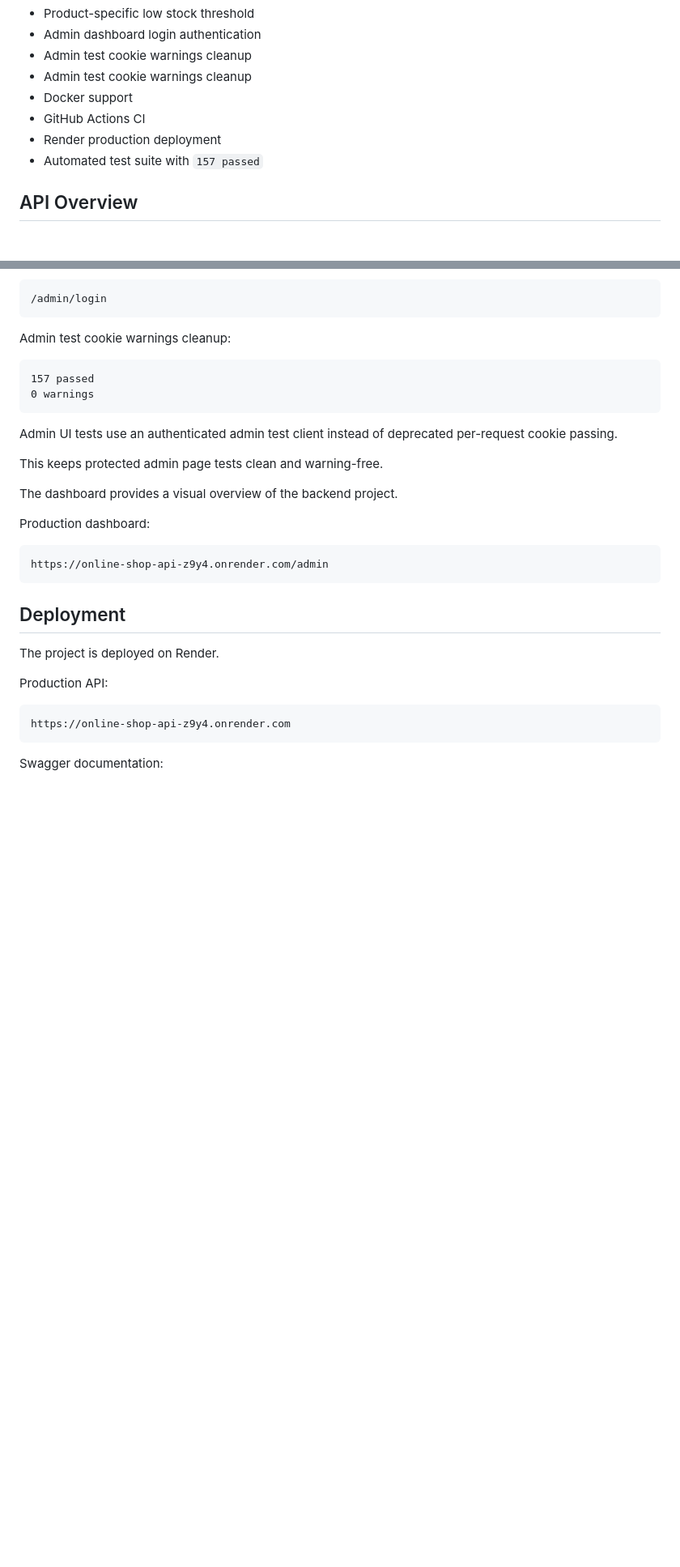
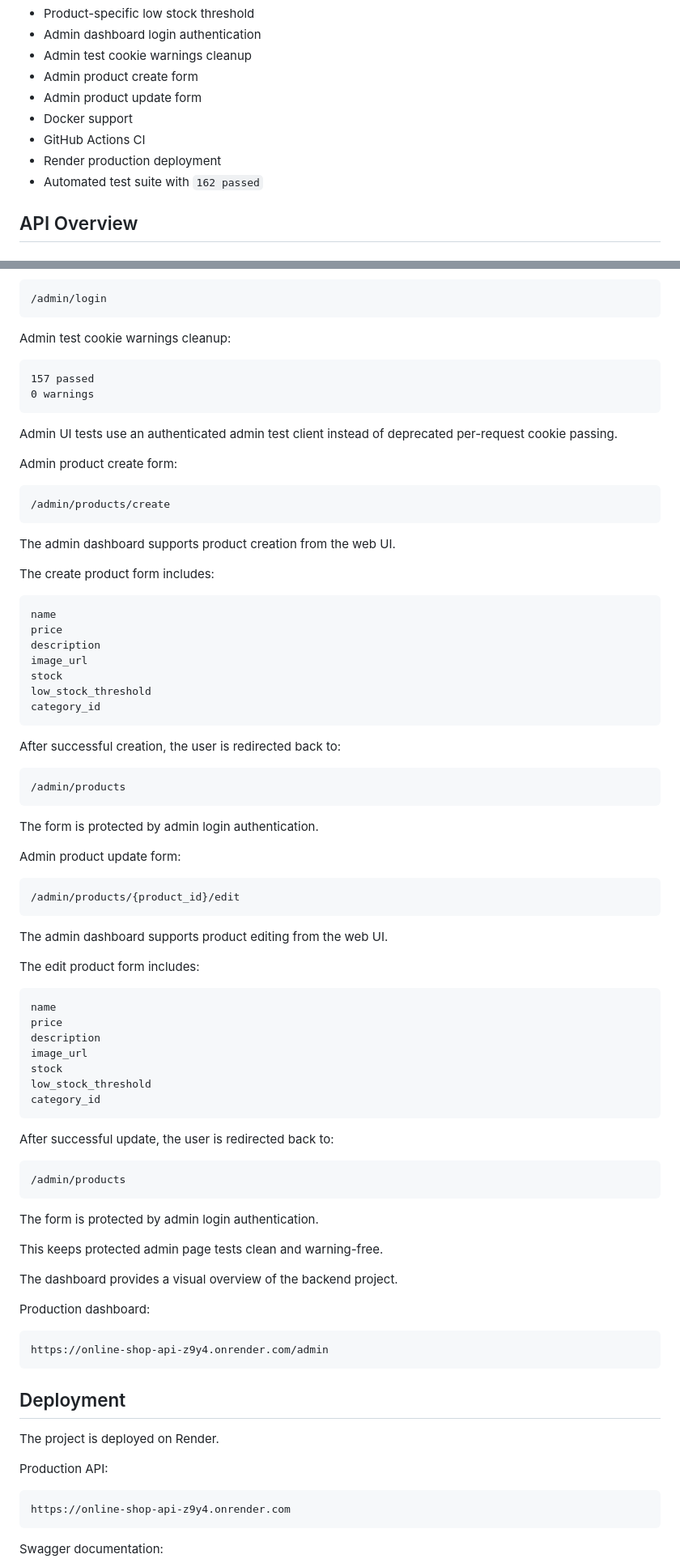
Before and after one commit to Pavlo-Stelmakh/online_shop, a Markdown page: README.md, 2 parts joined by grey strips. Shown at 81% size. Rendered like a GitHub page; blank space fills up the shorter version.

Commit message:
Document admin product update form

````diff
--- a/README.md
+++ b/README.md
@@ -171,11 +171,12 @@ GitHub Actions is used for CI checks on pull requests and main branch updates.
 - Product-specific low stock threshold
 - Admin dashboard login authentication
 - Admin test cookie warnings cleanup
-- Admin test cookie warnings cleanup
+- Admin product create form
+- Admin product update form
 - Docker support
 - GitHub Actions CI
 - Render production deployment
-- Automated test suite with `157 passed`
+- Automated test suite with `162 passed`
 
 
 ## API Overview
@@ -535,6 +536,64 @@ Admin test cookie warnings cleanup:
 ```
 
 Admin UI tests use an authenticated admin test client instead of deprecated per-request cookie passing.
+
+
+Admin product create form:
+
+```text
+/admin/products/create
+```
+
+The admin dashboard supports product creation from the web UI.
+
+The create product form includes:
+
+```text
+name
+price
+description
+image_url
+stock
+low_stock_threshold
+category_id
+```
+
+After successful creation, the user is redirected back to:
+
+```text
+/admin/products
+```
+
+The form is protected by admin login authentication.
+
+
+Admin product update form:
+
+```text
+/admin/products/{product_id}/edit
+```
+
+The admin dashboard supports product editing from the web UI.
+
+The edit product form includes:
+
+```text
+name
+price
+description
+image_url
+stock
+low_stock_threshold
+category_id
+```
+
+After successful update, the user is redirected back to:
+
+```text
+/admin/products
+```
+
+The form is protected by admin login authentication.
 
 This keeps protected admin page tests clean and warning-free.
 
````
Also changed, not shown: other parts of README.md (+1 -0 lines).
